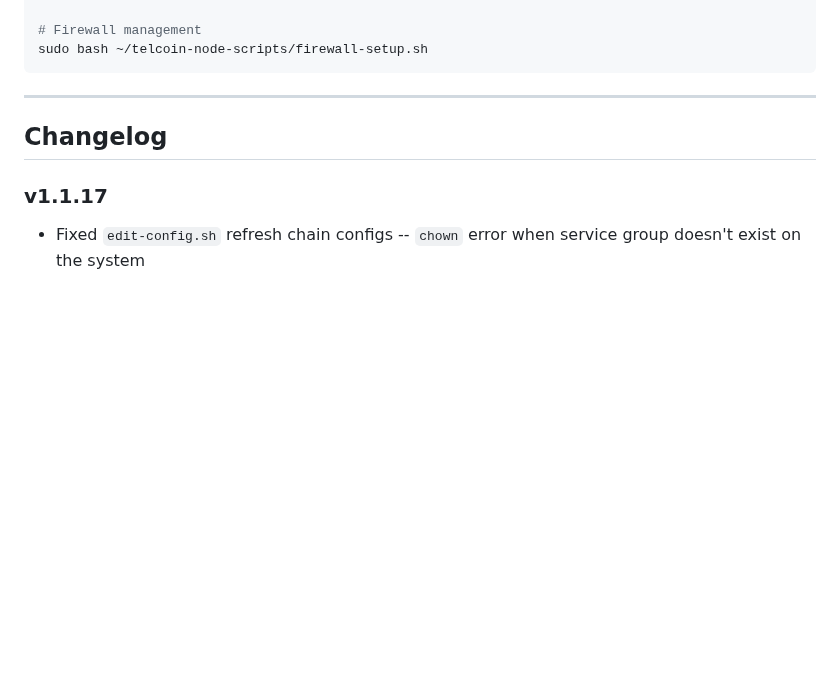
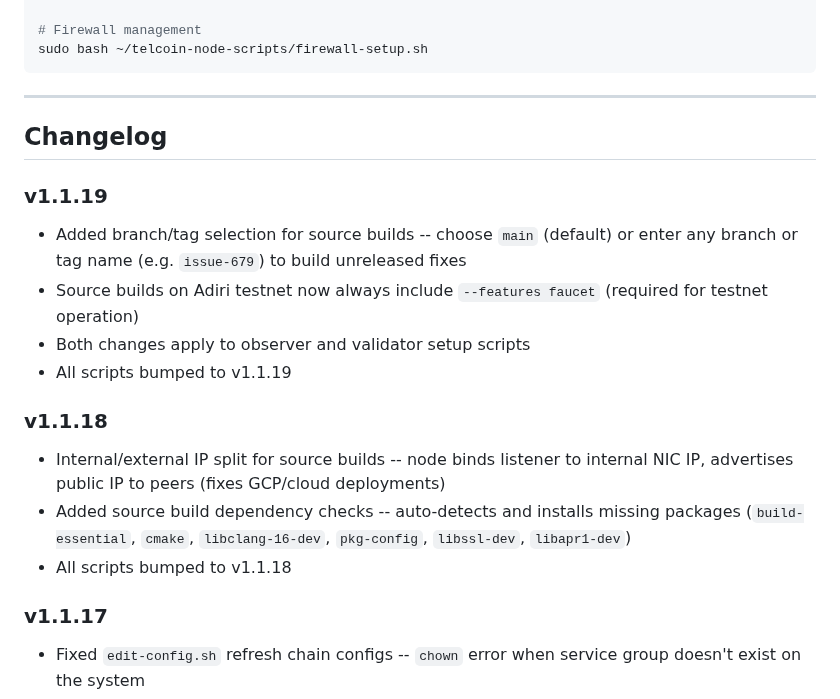
Before and after one commit to Telcoin-Association/tn-node-deployment, a Markdown page: README.md, the part around the change. GitHub-like rendering; blank space fills up the shorter version.

Commit message:
docs: add v1.1.18 and v1.1.19 changelog entries to README

```diff
--- a/README.md
+++ b/README.md
@@ -747,6 +747,17 @@ sudo bash ~/telcoin-node-scripts/firewall-setup.sh
 
 ## Changelog
 
+### v1.1.19
+- Added branch/tag selection for source builds -- choose `main` (default) or enter any branch or tag name (e.g. `issue-679`) to build unreleased fixes
+- Source builds on Adiri testnet now always include `--features faucet` (required for testnet operation)
+- Both changes apply to observer and validator setup scripts
+- All scripts bumped to v1.1.19
+
+### v1.1.18
+- Internal/external IP split for source builds -- node binds listener to internal NIC IP, advertises public IP to peers (fixes GCP/cloud deployments)
+- Added source build dependency checks -- auto-detects and installs missing packages (`build-essential`, `cmake`, `libclang-16-dev`, `pkg-config`, `libssl-dev`, `libapr1-dev`)
+- All scripts bumped to v1.1.18
+
 ### v1.1.17
 - Fixed `edit-config.sh` refresh chain configs -- `chown` error when service group doesn't exist on the system
 - All scripts bumped to v1.1.17
```
